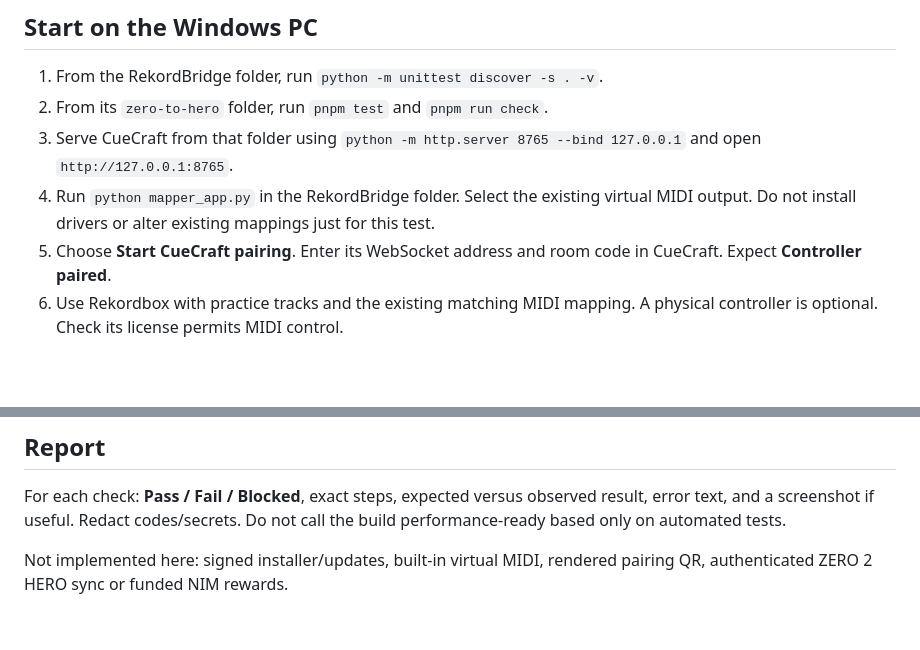
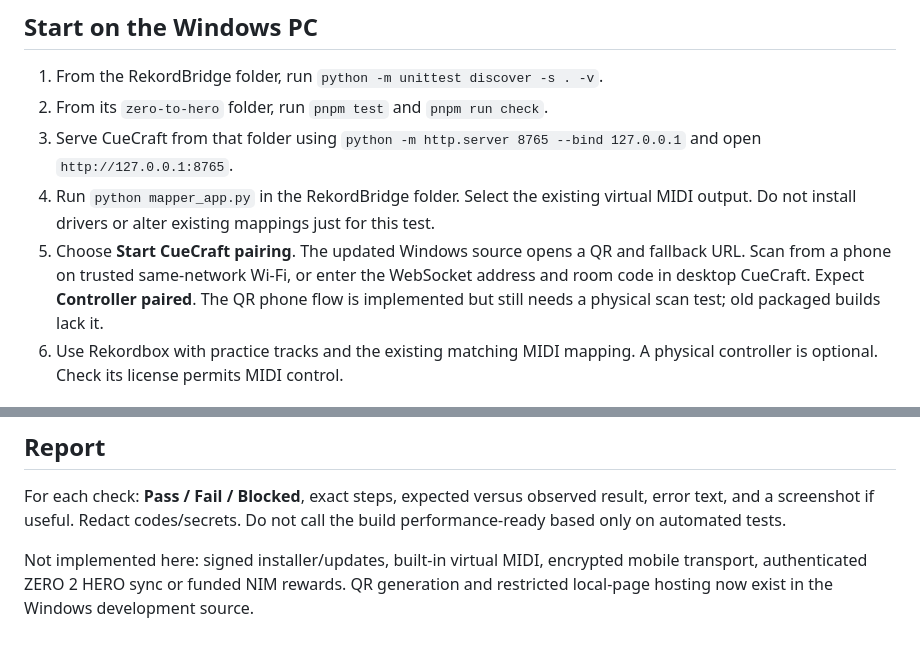
Before and after one commit to AvaEdge617/rekordbridge-dj-companion, a Markdown page: REMAINING_GAPS_TEST_SHEET.md, 2 parts joined by grey strips. Drawn GitHub-style; blank space fills up the shorter version.

Commit message:
Document implemented QR pairing and physical test limits

```diff
--- a/REMAINING_GAPS_TEST_SHEET.md
+++ b/REMAINING_GAPS_TEST_SHEET.md
@@ -8,7 +8,7 @@ Use the development source, not an older ZIP. Do not upload songs, credentials,
 2. From its `zero-to-hero` folder, run `pnpm test` and `pnpm run check`.
 3. Serve CueCraft from that folder using `python -m http.server 8765 --bind 127.0.0.1` and open `http://127.0.0.1:8765`.
 4. Run `python mapper_app.py` in the RekordBridge folder. Select the existing virtual MIDI output. Do not install drivers or alter existing mappings just for this test.
-5. Choose **Start CueCraft pairing**. Enter its WebSocket address and room code in CueCraft. Expect **Controller paired**.
+5. Choose **Start CueCraft pairing**. The updated Windows source opens a QR and fallback URL. Scan from a phone on trusted same-network Wi-Fi, or enter the WebSocket address and room code in desktop CueCraft. Expect **Controller paired**. The QR phone flow is implemented but still needs a physical scan test; old packaged builds lack it.
 6. Use Rekordbox with practice tracks and the existing matching MIDI mapping. A physical controller is optional. Check its license permits MIDI control.
 
 ## Observe the actual result
@@ -38,4 +38,4 @@ For installation/offline lessons, use a verified HTTPS deployment or localhost o
 
 For each check: **Pass / Fail / Blocked**, exact steps, expected versus observed result, error text, and a screenshot if useful. Redact codes/secrets. Do not call the build performance-ready based only on automated tests.
 
-Not implemented here: signed installer/updates, built-in virtual MIDI, rendered pairing QR, authenticated ZERO 2 HERO sync or funded NIM rewards.
+Not implemented here: signed installer/updates, built-in virtual MIDI, encrypted mobile transport, authenticated ZERO 2 HERO sync or funded NIM rewards. QR generation and restricted local-page hosting now exist in the Windows development source.
```
Also changed, not shown: README.md (+1 -0 lines).
